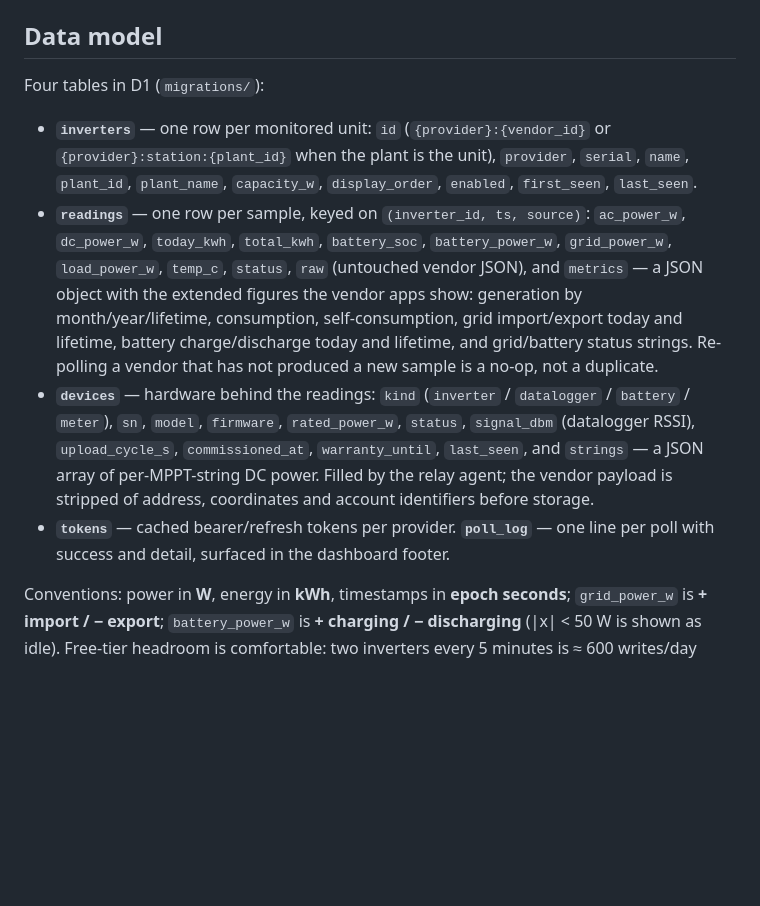
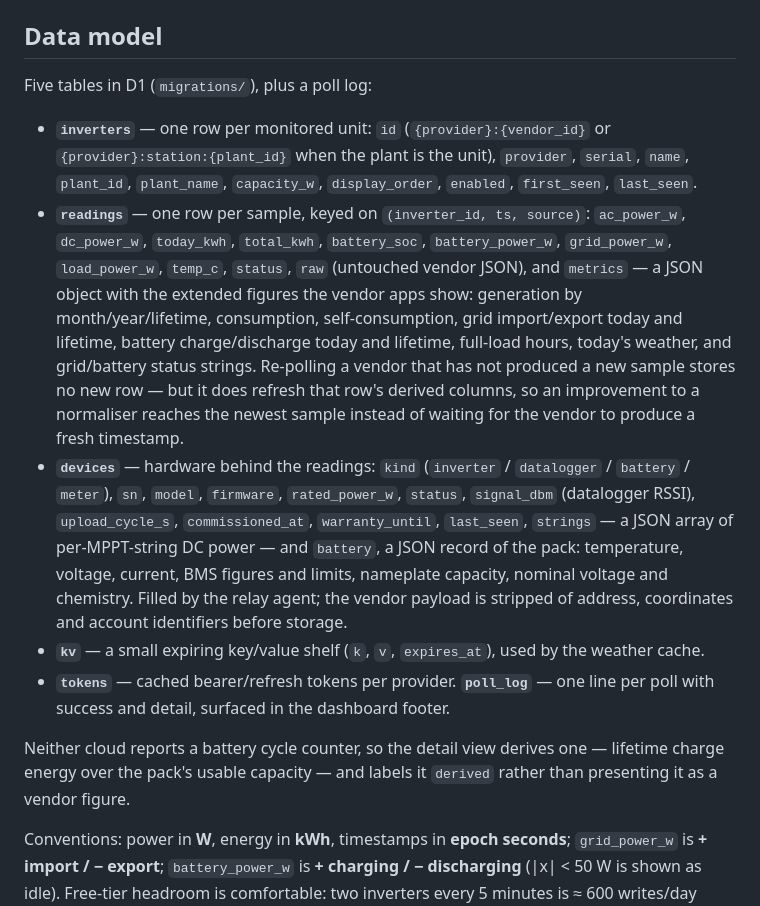
Before and after one commit to muhammadmobi/SolarLens, a Markdown page: README.md, the part around one of its changes. GitHub-like rendering; blank space fills up the shorter version.

```diff
--- a/README.md
+++ b/README.md
@@ -242,12 +261,15 @@ Signing itself (`crypto.subtle` MD5 + HMAC) runs only in the Workers runtime and
 
 ## Data model
 
-Four tables in D1 (`migrations/`):
+Five tables in D1 (`migrations/`), plus a poll log:
 
 - **`inverters`** — one row per monitored unit: `id` (`{provider}:{vendor_id}` or `{provider}:station:{plant_id}` when the plant is the unit), `provider`, `serial`, `name`, `plant_id`, `plant_name`, `capacity_w`, `display_order`, `enabled`, `first_seen`, `last_seen`.
-- **`readings`** — one row per sample, keyed on `(inverter_id, ts, source)`: `ac_power_w`, `dc_power_w`, `today_kwh`, `total_kwh`, `battery_soc`, `battery_power_w`, `grid_power_w`, `load_power_w`, `temp_c`, `status`, `raw` (untouched vendor JSON), and `metrics` — a JSON object with the extended figures the vendor apps show: generation by month/year/lifetime, consumption, self-consumption, grid import/export today and lifetime, battery charge/discharge today and lifetime, and grid/battery status strings. Re-polling a vendor that has not produced a new sample is a no-op, not a duplicate.
-- **`devices`** — hardware behind the readings: `kind` (`inverter` / `datalogger` / `battery` / `meter`), `sn`, `model`, `firmware`, `rated_power_w`, `status`, `signal_dbm` (datalogger RSSI), `upload_cycle_s`, `commissioned_at`, `warranty_until`, `last_seen`, and `strings` — a JSON array of per-MPPT-string DC power. Filled by the relay agent; the vendor payload is stripped of address, coordinates and account identifiers before storage.
+- **`readings`** — one row per sample, keyed on `(inverter_id, ts, source)`: `ac_power_w`, `dc_power_w`, `today_kwh`, `total_kwh`, `battery_soc`, `battery_power_w`, `grid_power_w`, `load_power_w`, `temp_c`, `status`, `raw` (untouched vendor JSON), and `metrics` — a JSON object with the extended figures the vendor apps show: generation by month/year/lifetime, consumption, self-consumption, grid import/export today and lifetime, battery charge/discharge today and lifetime, full-load hours, today's weather, and grid/battery status strings. Re-polling a vendor that has not produced a new sample stores no new row — but it does refresh that row's derived columns, so an improvement to a normaliser reaches the newest sample instead of waiting for the vendor to produce a fresh timestamp.
+- **`devices`** — hardware behind the readings: `kind` (`inverter` / `datalogger` / `battery` / `meter`), `sn`, `model`, `firmware`, `rated_power_w`, `status`, `signal_dbm` (datalogger RSSI), `upload_cycle_s`, `commissioned_at`, `warranty_until`, `last_seen`, `strings` — a JSON array of per-MPPT-string DC power — and `battery`, a JSON record of the pack: temperature, voltage, current, BMS figures and limits, nameplate capacity, nominal voltage and chemistry. Filled by the relay agent; the vendor payload is stripped of address, coordinates and account identifiers before storage.
+- **`kv`** — a small expiring key/value shelf (`k`, `v`, `expires_at`), used by the weather cache.
 - **`tokens`** — cached bearer/refresh tokens per provider. **`poll_log`** — one line per poll with success and detail, surfaced in the dashboard footer.
+
+Neither cloud reports a battery cycle counter, so the detail view derives one — lifetime charge energy over the pack's usable capacity — and labels it `derived` rather than presenting it as a vendor figure.
 
 Conventions: power in **W**, energy in **kWh**, timestamps in **epoch seconds**; `grid_power_w` is **+ import / − export**; `battery_power_w` is **+ charging / − discharging** (|x| < 50 W is shown as idle). Free-tier headroom is comfortable: two inverters every 5 minutes is ≈ 600 writes/day against D1's 100 000.
 
```
Also changed, not shown: other parts of README.md (+20 -1 lines), CHANGELOG.md (added, +131 -0 lines).
